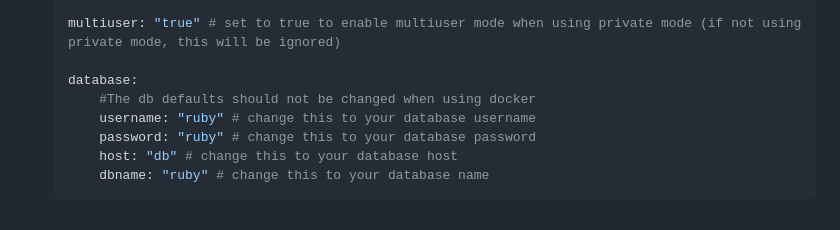
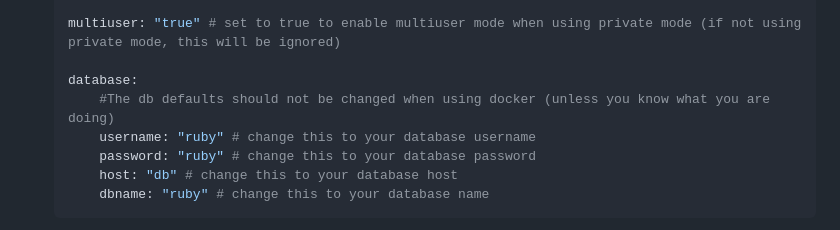
Before and after one commit to Ruby-Network/ruby, a Markdown page: docs/private.md, the part around the change. Rendered like a GitHub page.

```diff
--- a/docs/private.md
+++ b/docs/private.md
@@ -102,7 +102,7 @@ Here is a list of things you will need to do:
     multiuser: "true" # set to true to enable multiuser mode when using private mode (if not using private mode, this will be ignored)
 
     database:
-        #The db defaults should not be changed when using docker
+        #The db defaults should not be changed when using docker (unless you know what you are doing)
         username: "ruby" # change this to your database username
         password: "ruby" # change this to your database password
         host: "db" # change this to your database host
```
